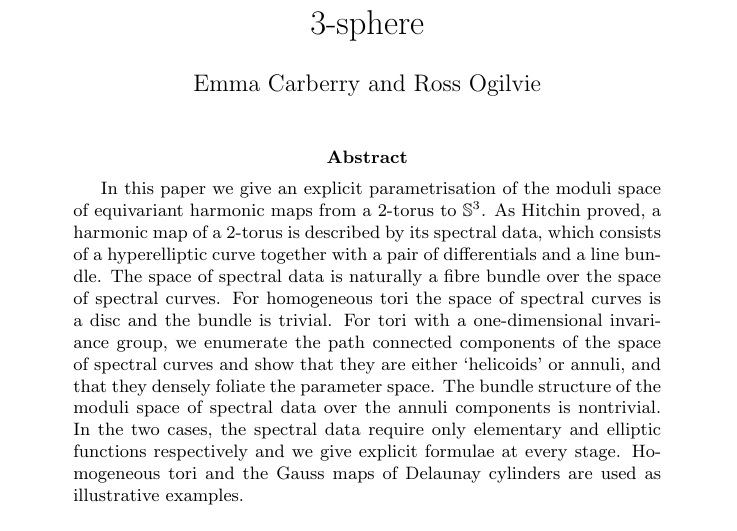
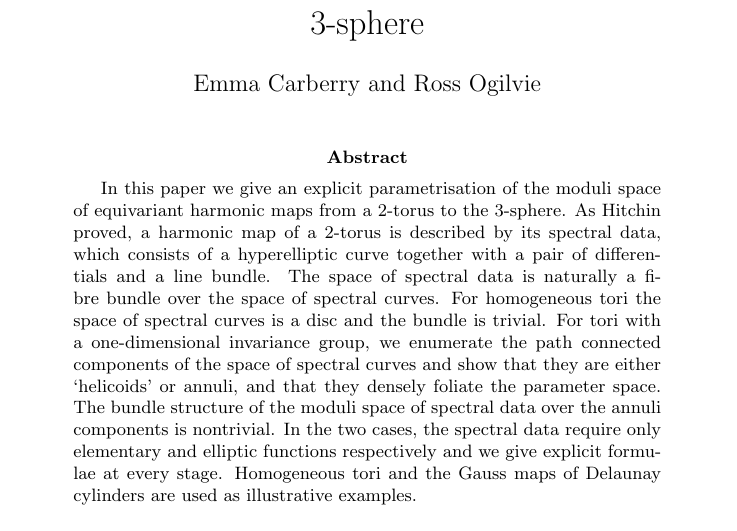
Before and after one commit to RossOgilvie/Papers, a LaTeX paper (genusOne18/genusOne18.tex): part of page 1 of 37, cut so that both start at the same text. Compiled offline with pdfLaTeX; a LaTeX package or settings file that is missing is left out.

Commit message:
Minor final fixes

```diff
--- a/genusOne18/genusOne18.tex
+++ b/genusOne18/genusOne18.tex
@@ -130,7 +130,7 @@
 \maketitle
 
 \begin{abstract}
-In this paper we give an explicit parametrisation of the moduli space of equivariant harmonic maps from a $2$-torus to $\S^3$.
+In this paper we give an explicit parametrisation of the moduli space of equivariant harmonic maps from a $2$-torus to the $3$-sphere.
 As Hitchin proved, a harmonic map of a $2$-torus is described by its spectral data, which consists of a hyperelliptic curve together with a pair of differentials and a line bundle. The space of spectral data is naturally a fibre bundle over the space of spectral curves.
 For homogeneous tori the space of spectral curves is a disc and the bundle is trivial.
 For tori with a one-dimensional invariance group, we enumerate the path connected components of the space of spectral curves and show that they are either `helicoids' or annuli, and that they densely foliate the parameter space. The bundle structure of the moduli space of spectral data over the annuli components is nontrivial.
```
